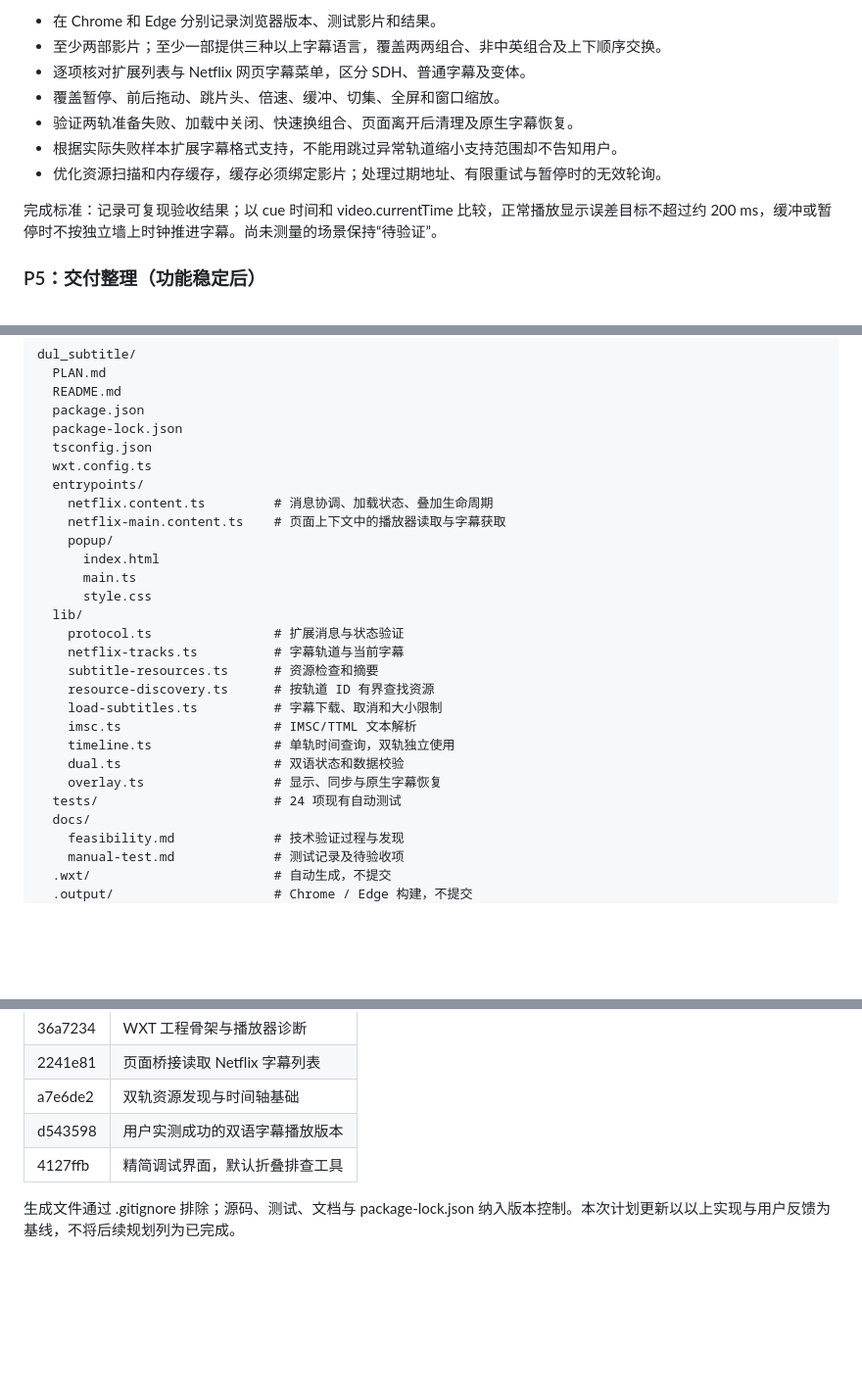
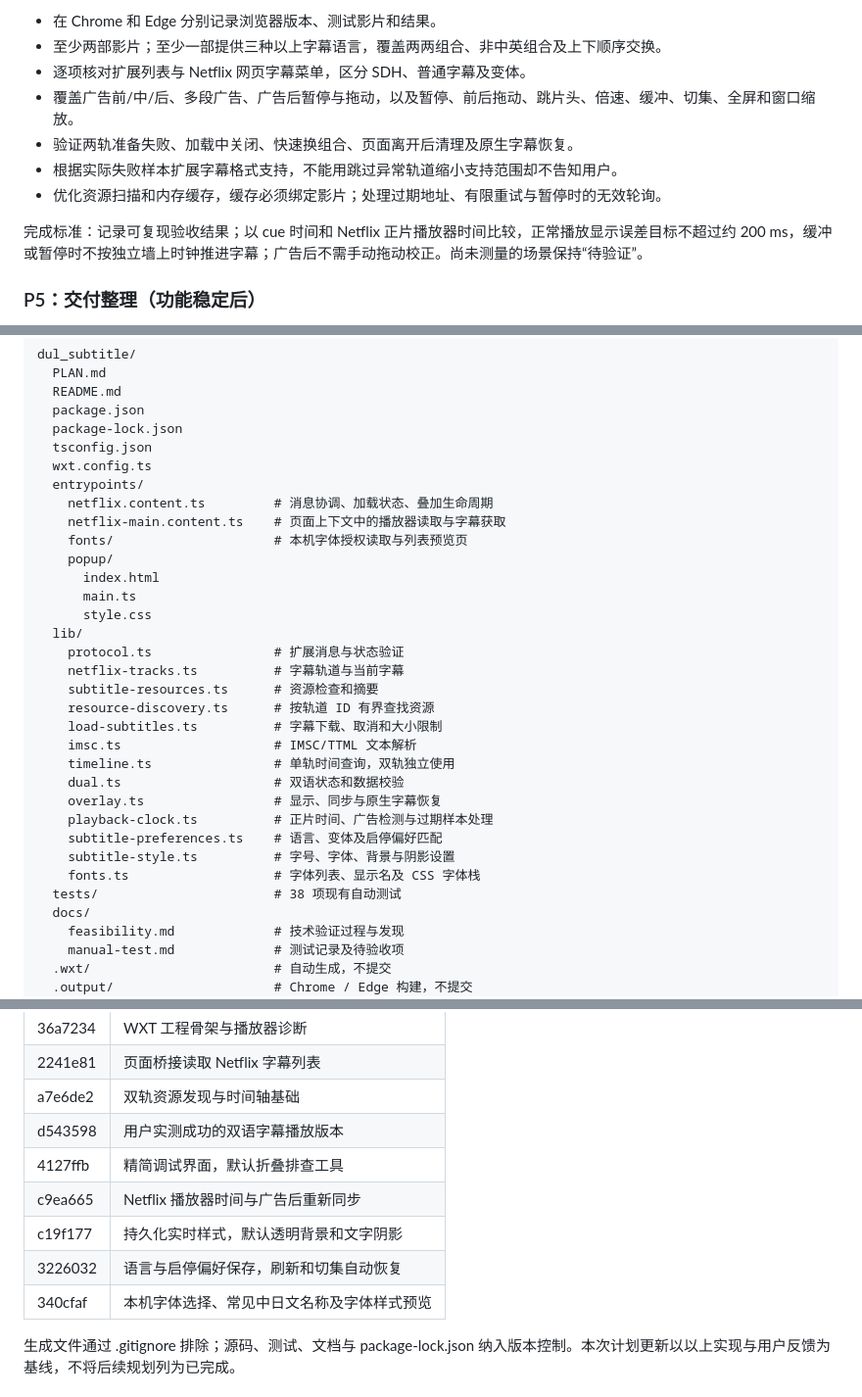
Before and after one commit to LCL717/dual_subtitle, a Markdown page: PLAN.md, 3 parts joined by grey strips. Shown at 98% size. Drawn GitHub-style; blank space fills up the shorter version.

```diff
--- a/PLAN.md
+++ b/PLAN.md
@@ -88,12 +93,12 @@
 - 在 Chrome 和 Edge 分别记录浏览器版本、测试影片和结果。
 - 至少两部影片；至少一部提供三种以上字幕语言，覆盖两两组合、非中英组合及上下顺序交换。
 - 逐项核对扩展列表与 Netflix 网页字幕菜单，区分 SDH、普通字幕及变体。
-- 覆盖暂停、前后拖动、跳片头、倍速、缓冲、切集、全屏和窗口缩放。
+- 覆盖广告前/中/后、多段广告、广告后暂停与拖动，以及暂停、前后拖动、跳片头、倍速、缓冲、切集、全屏和窗口缩放。
 - 验证两轨准备失败、加载中关闭、快速换组合、页面离开后清理及原生字幕恢复。
 - 根据实际失败样本扩展字幕格式支持，不能用跳过异常轨道缩小支持范围却不告知用户。
 - 优化资源扫描和内存缓存，缓存必须绑定影片；处理过期地址、有限重试与暂停时的无效轮询。
 
-完成标准：记录可复现验收结果；以 cue 时间和 video.currentTime 比较，正常播放显示误差目标不超过约 200 ms，缓冲或暂停时不按独立墙上时钟推进字幕。尚未测量的场景保持“待验证”。
+完成标准：记录可复现验收结果；以 cue 时间和 Netflix 正片播放器时间比较，正常播放显示误差目标不超过约 200 ms，缓冲或暂停时不按独立墙上时钟推进字幕；广告后不需手动拖动校正。尚未测量的场景保持“待验证”。
 
 ### P5：交付整理（功能稳定后）
 
@@ -117,6 +122,7 @@ dul_subtitle/
   entrypoints/
     netflix.content.ts         # 消息协调、加载状态、叠加生命周期
     netflix-main.content.ts    # 页面上下文中的播放器读取与字幕获取
+    fonts/                     # 本机字体授权读取与列表预览页
     popup/
       index.html
       main.ts
@@ -131,7 +137,11 @@ dul_subtitle/
     timeline.ts                # 单轨时间查询，双轨独立使用
     dual.ts                    # 双语状态和数据校验
     overlay.ts                 # 显示、同步与原生字幕恢复
-  tests/                       # 24 项现有自动测试
+    playback-clock.ts          # 正片时间、广告检测与过期样本处理
+    subtitle-preferences.ts    # 语言、变体及启停偏好匹配
+    subtitle-style.ts          # 字号、字体、背景与阴影设置
+    fonts.ts                   # 字体列表、显示名及 CSS 字体栈
+  tests/                       # 38 项现有自动测试
   docs/
     feasibility.md             # 技术验证过程与发现
     manual-test.md             # 测试记录及待验收项
@@ -161,6 +171,10 @@ dul_subtitle/
 | a7e6de2 | 双轨资源发现与时间轴基础 |
 | d543598 | 用户实测成功的双语字幕播放版本 |
 | 4127ffb | 精简调试界面，默认折叠排查工具 |
+| c9ea665 | Netflix 播放器时间与广告后重新同步 |
+| c19f177 | 持久化实时样式，默认透明背景和文字阴影 |
+| 3226032 | 语言与启停偏好保存，刷新和切集自动恢复 |
+| 340cfaf | 本机字体选择、常见中日文名称及字体样式预览 |
 
 生成文件通过 .gitignore 排除；源码、测试、文档与 package-lock.json 纳入版本控制。本次计划更新以以上实现与用户反馈为基线，不将后续规划列为已完成。
 
```
Also changed, not shown: other parts of PLAN.md (+23 -18 lines).
